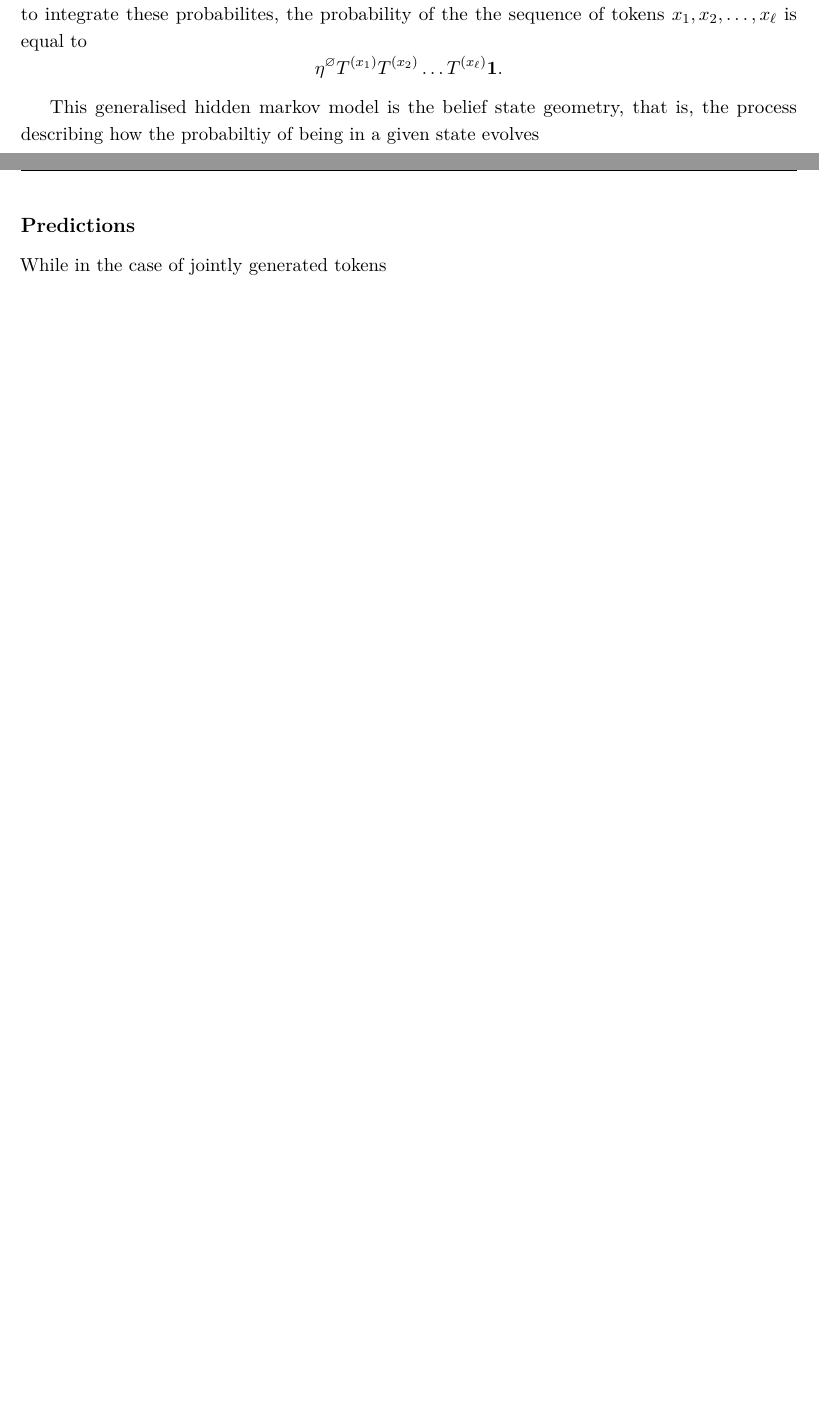
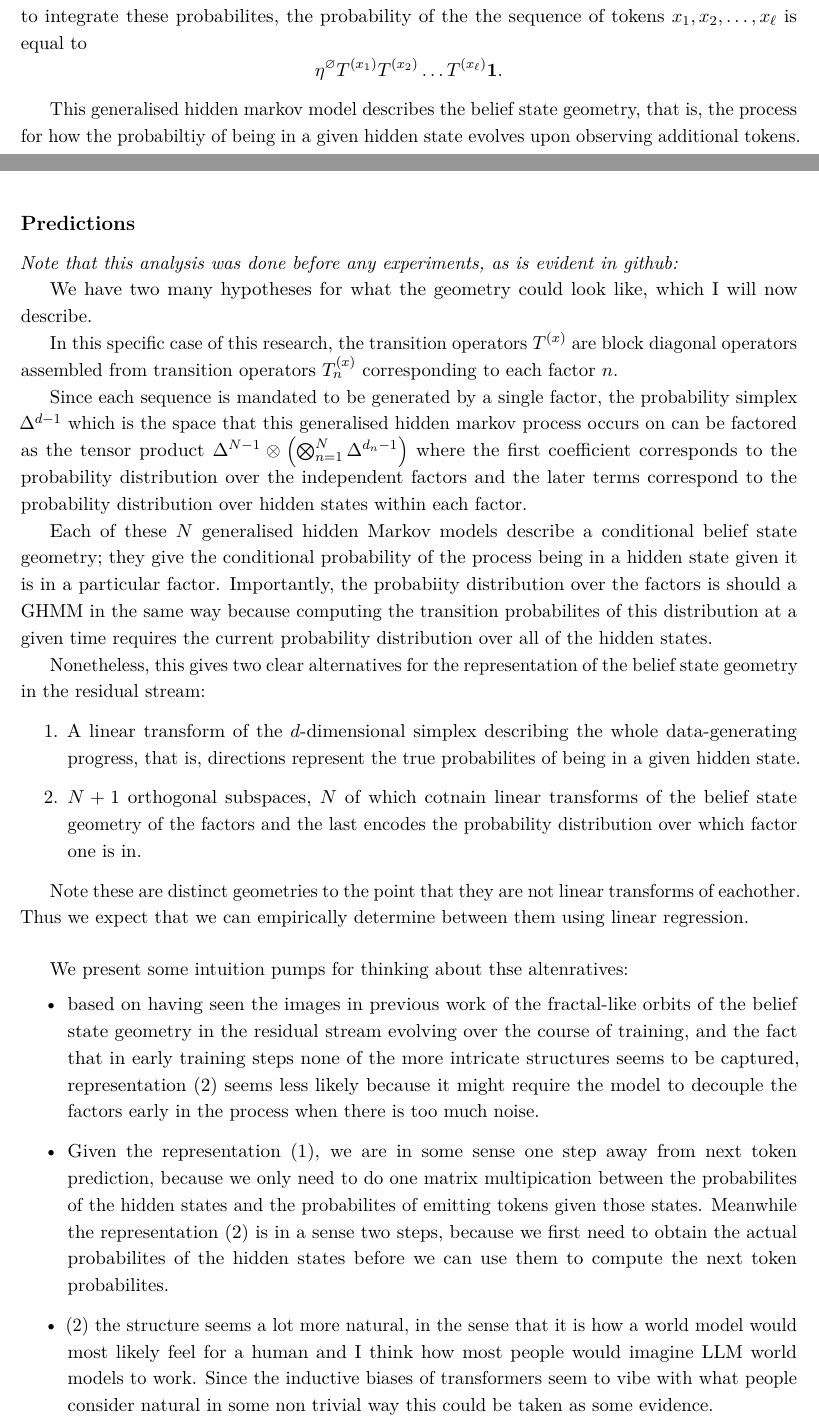
Before and after one commit to OrcaStructure/simplex-worktest, a LaTeX paper (research-report/main.tex): two parts of pages 1 and 2 of 3 before the commit and two parts of pages 1 and 2 of 4 after it, joined at a grey line, cut so that both start at the same text, the shorter picture padded with empty space. Compiled offline with pdfLaTeX.

Commit message:
My prediction

```diff
--- a/research-report/main.tex
+++ b/research-report/main.tex
@@ -59,12 +59,44 @@ $$\mathbb{R}^d=\bigoplus_{n=1}^N\mathbb{R}^{d_n}.$$
 Given an inital state vector $\mathbf {\eta}^{\varnothing}$ in the latent space, operators $T^{(x)}$ encoding the ground truth transition probability of the hidden state upon seeing the token $x\in\mathcal X$, and the vector $\mathbf{1}$ chosen to integrate these probabilites, the probability of the the sequence of tokens $x_1,x_2,\dots,x_\ell$ is equal to
 $$\mathbf {\eta}^{\varnothing}T^{(x_1)}T^{(x_2)}\dots T^{(x_\ell)}\mathbf{1}.$$
 
-This generalised hidden markov model is the belief state geometry, that is, the process describing how the probabiltiy of being in a given state evolves
+This generalised hidden markov model describes the belief state geometry, that is, the process for how the probabiltiy of being in a given hidden state evolves upon observing additional tokens.
+
+
+
 
 
 \subsection*{Predictions}
 
- While in the case of jointly generated tokens
+\textit{Note that this analysis was done before any experiments, as is evident in github:}
+
+We have two many hypotheses for what the geometry could look like, which I will now describe.
+
+In this specific case of this research, the transition operators $T^{(x)}$ are block diagonal operators assembled from transition operators $T_n^{(x)}$ corresponding to each factor $n$.
+
+Since each sequence is mandated to be generated by a single factor, the probability simplex $\Delta^{d-1}$ which is the space that this generalised hidden markov process occurs on can be factored as the tensor product $\Delta^{N-1}\otimes \left(\bigotimes_{n=1}^N\Delta^{d_n-1}\right)$ where the first coefficient corresponds to the probability distribution over the independent factors and the later terms correspond to the probability distribution over hidden states within each factor.
+
+Each of these $N$ generalised hidden Markov models describe a conditional belief state geometry; they give the conditional probability of the process being in a hidden state given it is in a particular factor. Importantly, the probabiity distribution over the factors is should a GHMM in the same way because computing the transition probabilites of this distribution at a given time requires the current probability distribution over all of the hidden states.
+
+Nonetheless, this gives two clear alternatives for the representation of the belief state geometry in the residual stream:
+
+\begin{enumerate}
+\item A linear transform of the $d$-dimensional simplex describing the whole data-generating progress, that is, directions represent the true probabilites of being in a given hidden state.
+\item $N+1$ orthogonal subspaces, $N$ of which cotnain linear transforms of the belief state geometry of the factors and the last encodes the probability distribution over which factor one is in.
+\end{enumerate}
+
+Note these are distinct geometries to the point that they are not linear transforms of eachother. Thus we expect that we can empirically determine between them using linear regression.
+\vspace{5mm}
+
+We present some intuition pumps for thinking about thse altenratives:
+\begin{itemize}
+\item based on having seen the images in previous work of the fractal-like orbits of the belief state geometry in the residual stream evolving over the course of training, and the fact that in early training steps none of the more intricate structures seems to be captured, representation (2) seems less likely because it might require the model to decouple the factors early in the process when there is too much noise.
+\item Given the representation (1), we are in some sense one step away from next token prediction, because we only need to do one matrix multipication between the probabilites of the hidden states and the probabilites of emitting tokens given those states. Meanwhile the representation (2) is in a sense two steps, because we first need to obtain the actual probabilites of the hidden states before we can use them to compute the next token probabilites.
+\item (2) the structure seems a lot more natural, in the sense that it is how a world model would most likely feel for a human and I think how most people would imagine LLM world models to work. Since the inductive biases of transformers seem to vibe with what people consider natural in some non trivial way this could be taken as some evidence.
+\end{itemize}
+
+My intutiive is that a model with a single hidden layer, if it can succeed in learning the data will do so through reperesntation (1). If there are multiple layers, I have a feeling that an early layer would learn representation (2) and a later layer will use reperetnation (1) that has been computed from the representation in the early layer. With 3 or more layers I would suspect that the earliest layer might only compute the representations for the individual facotrs, then a later layer would use this to compute the probabilites of each factor, (that is, have obtained representation (2)), and an even later layer would have used this to comptue representation (1).
+
+
 
 
 \section{Method}
```
Also changed, not shown: research-report/main.pdf, 6 other files.
